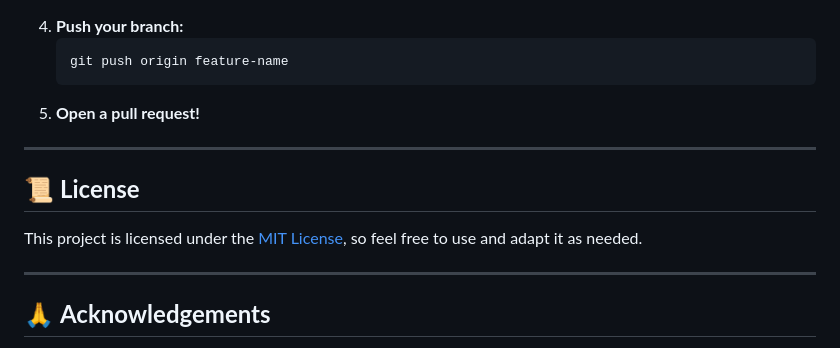
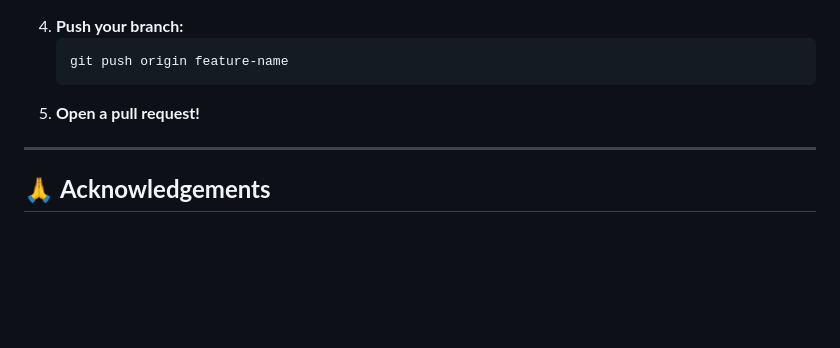
Before and after one commit to emma-horton/viterbi-visualizer, a Markdown page: README.md, the part around the change. GitHub-like rendering; blank space fills up the shorter version.

```diff
--- a/README.md
+++ b/README.md
@@ -95,11 +95,6 @@ We’d love your help in enhancing this project! Here’s how to contribute:
 
 ---
 
-## 📜 **License**
-This project is licensed under the [MIT License](LICENSE), so feel free to use and adapt it as needed.
-
----
-
 ## 🙏 **Acknowledgements**
 Special thanks to the [PartOfSpeech repository](https://github.com/emma-horton/PartsOfSpeech) for providing a strong foundation and to the creators of the datasets that made this visualizer possible.
 
```
